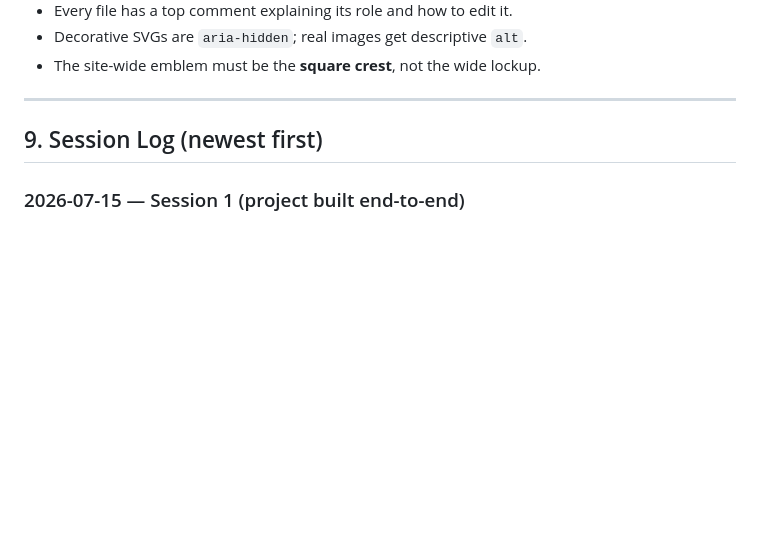
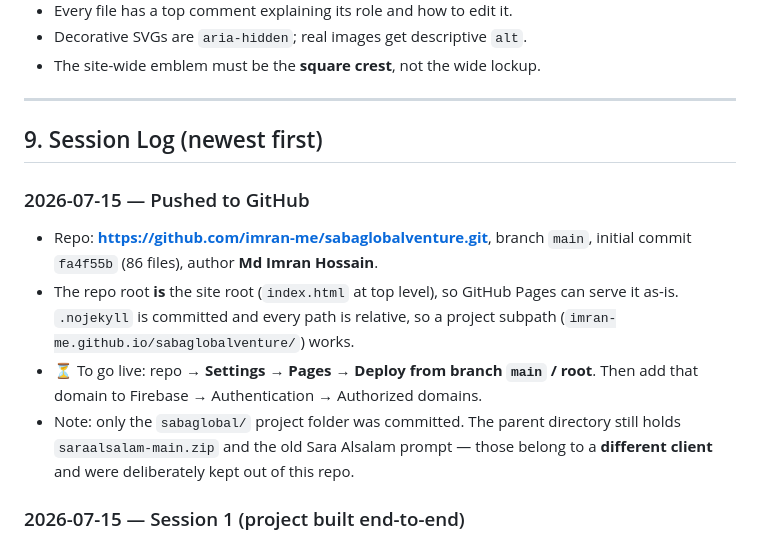
Before and after one commit to imran-me/sabaglobalventure, a Markdown page: PROJECT_CONTEXT.md, the part around the change. Drawn GitHub-style; blank space fills up the shorter version.

Commit message:
docs: record the GitHub push in the project log
Repo, branch, initial commit and the GitHub Pages step, plus a note that the
neighbouring saraalsalam zip belongs to a different client and is intentionally
not part of this repo.

```diff
--- a/PROJECT_CONTEXT.md
+++ b/PROJECT_CONTEXT.md
@@ -171,6 +171,18 @@ sabaglobal/
 
 ## 9. Session Log (newest first)
 
+### 2026-07-15 — Pushed to GitHub
+- Repo: **<https://github.com/imran-me/sabaglobalventure.git>**, branch `main`,
+  initial commit `fa4f55b` (86 files), author **Md Imran Hossain**.
+- The repo root **is** the site root (`index.html` at top level), so GitHub Pages can
+  serve it as-is. `.nojekyll` is committed and every path is relative, so a project
+  subpath (`imran-me.github.io/sabaglobalventure/`) works.
+- ⏳ To go live: repo → **Settings → Pages → Deploy from branch `main` / root**.
+  Then add that domain to Firebase → Authentication → Authorized domains.
+- Note: only the `sabaglobal/` project folder was committed. The parent directory
+  still holds `saraalsalam-main.zip` and the old Sara Alsalam prompt — those belong to
+  a **different client** and were deliberately kept out of this repo.
+
 ### 2026-07-15 — Session 1 (project built end-to-end)
 Built the entire site from scratch, reusing the proven architecture of the earlier
 `saraalsalam` project (same category of business) but with a wholly new identity:
```
